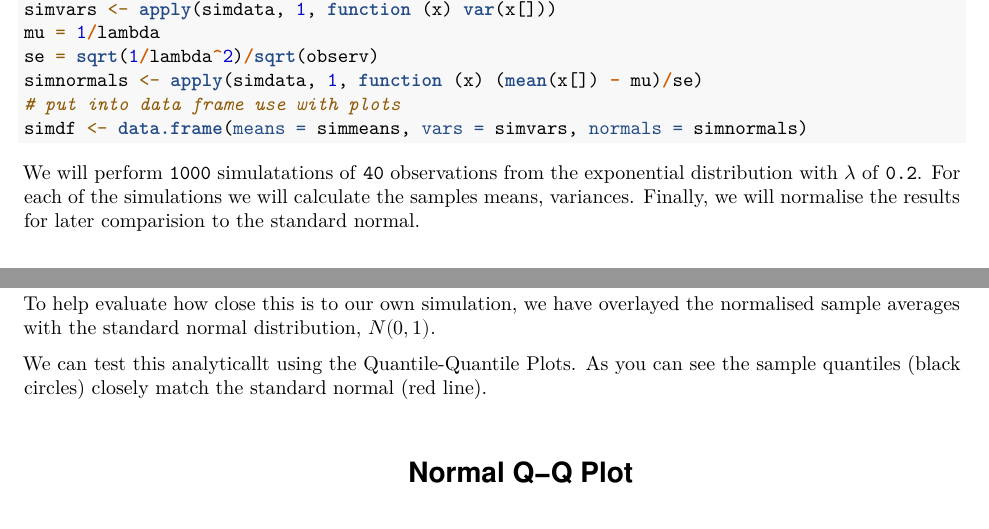
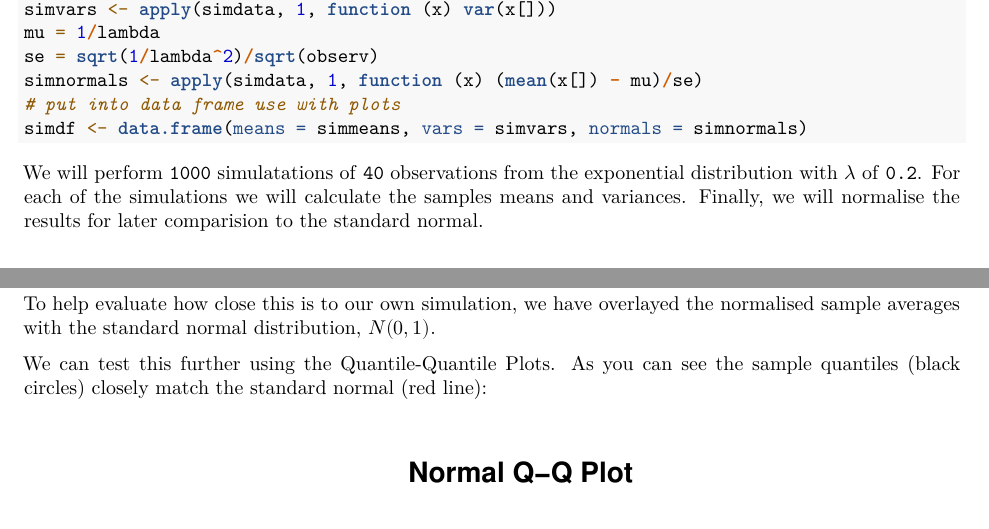
Before and after one commit to frankjungdss/statinference-project1, an R Markdown document (project1.Rmd): two parts of pages 1 and 3 of 3, joined at a grey line, cut so that both start at the same text. Rendered offline with R 4.5, knitr and Pandoc, then LaTeX, with nearby package versions; some code elsewhere in the file could not run offline.

Commit message:
spelling corrections

````diff
--- a/project1.Rmd
+++ b/project1.Rmd
@@ -58,8 +58,8 @@ simdf <- data.frame(means = simmeans, vars = simvars, normals = simnormals)
 ```
 We will perform ```r samples``` simulatations of ```r observ``` observations
 from the exponential distribution with $\lambda$ of ```r lambda```. For each of
-the simulations we will calculate the samples means, variances. Finally, we will
-normalise the results for [later
+the simulations we will calculate the samples means and variances. Finally, we
+will normalise the results for [later
 comparision](#distribution-is-approximately-normal) to the standard normal.
 
 # Sample Mean versus Theoretical Mean
@@ -117,10 +118,10 @@ ggplot(data = simdf, aes(normals)) +
 To help evaluate how close this is to our own simulation, we have overlayed the
 normalised sample averages with the standard normal distribution, $N(0,1)$.
 
-We can test this analyticallt using the [Quantile-Quantile
+We can test this further using the [Quantile-Quantile
 Plots](https://stat.ethz.ch/R-manual/R-devel/library/stats/html/qqnorm.html). As
 you can see the sample quantiles (black circles) closely match the standard
-normal (red line).
+normal (red line):
 ```{r qqnorm, echo=FALSE, message=FALSE, warning=FALSE}
 qqnorm(simdf$normals)
 qqline(simdf$normals, col = 2, lwd = 2)
````
Also changed, not shown: project1.tex, project1.Rmd (3 more changed lines).
